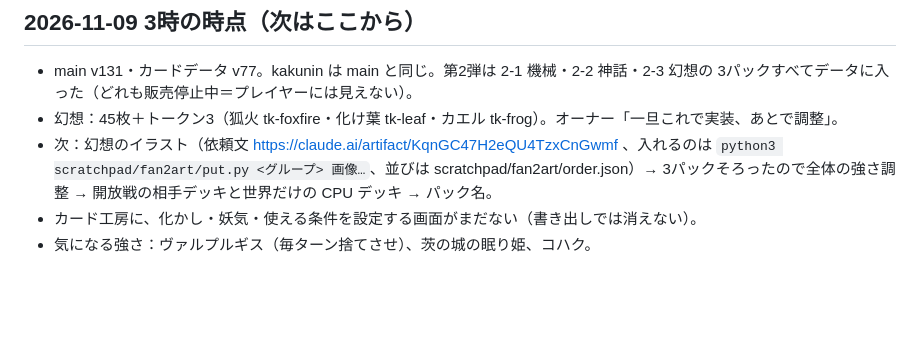
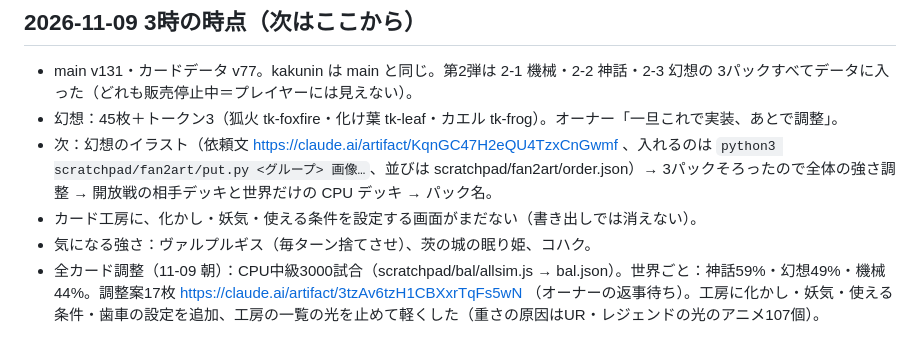
Before and after one commit to penpen-01/kyokai, a Markdown page: docs/next-plan.md, the part around the change. Rendered like a GitHub page; blank space fills up the shorter version.

Commit message:
メモ：全カード調整案

```diff
--- a/docs/next-plan.md
+++ b/docs/next-plan.md
@@ -155,3 +155,4 @@
 - 次：幻想のイラスト（依頼文 https://claude.ai/artifact/KqnGC47H2eQU4TzxCnGwmf 、入れるのは `python3 scratchpad/fan2art/put.py <グループ> 画像…`、並びは scratchpad/fan2art/order.json）→ 3パックそろったので全体の強さ調整 → 開放戦の相手デッキと世界だけの CPU デッキ → パック名。
 - カード工房に、化かし・妖気・使える条件を設定する画面がまだない（書き出しでは消えない）。
 - 気になる強さ：ヴァルプルギス（毎ターン捨てさせ）、茨の城の眠り姫、コハク。
+- 全カード調整（11-09 朝）：CPU中級3000試合（scratchpad/bal/allsim.js → bal.json）。世界ごと：神話59%・幻想49%・機械44%。調整案17枚 https://claude.ai/artifact/3tzAv6tzH1CBXxrTqFs5wN （オーナーの返事待ち）。工房に化かし・妖気・使える条件・歯車の設定を追加、工房の一覧の光を止めて軽くした（重さの原因はUR・レジェンドの光のアニメ107個）。
```
